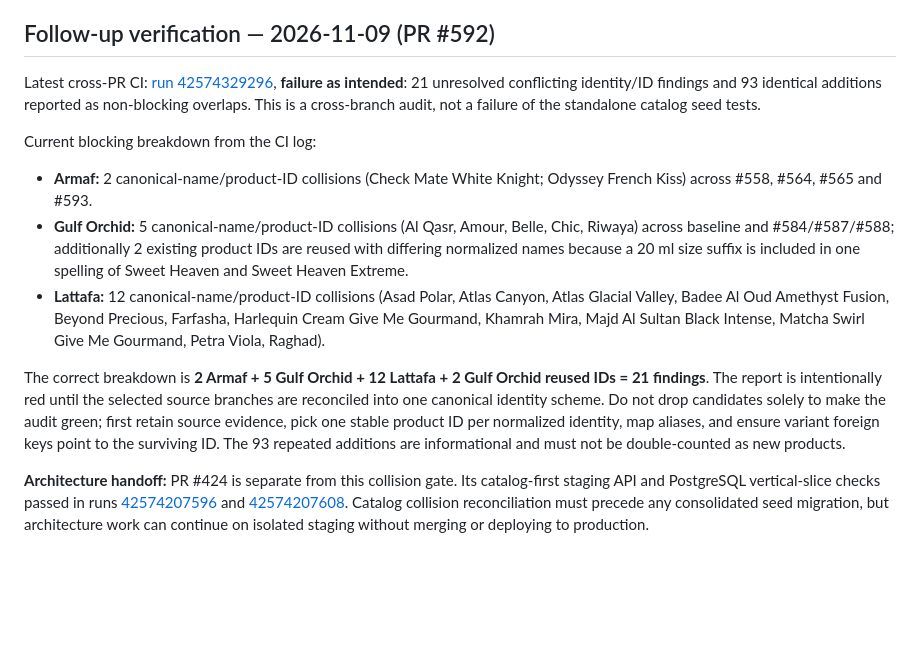
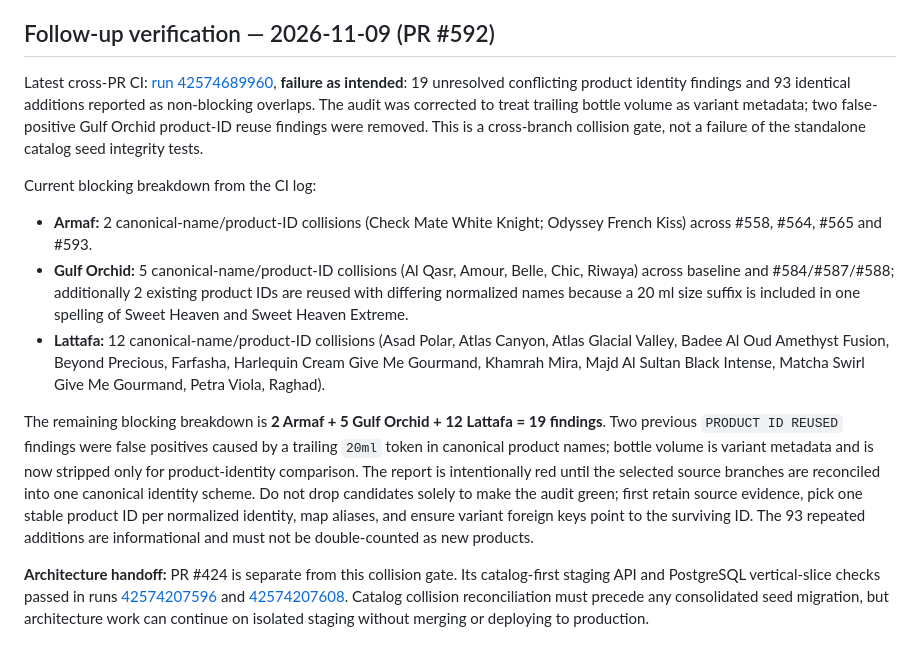
Before and after one commit to dalexmon81/ScentHunter, a Markdown page: docs/CROSS_PR_CATALOG_CI_AUDIT_2026-11-08.md, the part around the change. Drawn GitHub-style; blank space fills up the shorter version.

Commit message:
docs: update collision audit after volume normalization fix

```diff
--- a/docs/CROSS_PR_CATALOG_CI_AUDIT_2026-11-08.md
+++ b/docs/CROSS_PR_CATALOG_CI_AUDIT_2026-11-08.md
@@ -111,7 +111,7 @@ The family registry should contain one canonical row for each fragrance identity
 
 ## Follow-up verification — 2026-11-09 (PR #592)
 
-Latest cross-PR CI: [run 42574329296](https://github.com/dalexmon81/ScentHunter/actions/runs/42574329296), **failure as intended**: 21 unresolved conflicting identity/ID findings and 93 identical additions reported as non-blocking overlaps. This is a cross-branch audit, not a failure of the standalone catalog seed tests.
+Latest cross-PR CI: [run 42574689960](https://github.com/dalexmon81/ScentHunter/actions/runs/42574689960), **failure as intended**: 19 unresolved conflicting product identity findings and 93 identical additions reported as non-blocking overlaps. The audit was corrected to treat trailing bottle volume as variant metadata; two false-positive Gulf Orchid product-ID reuse findings were removed. This is a cross-branch collision gate, not a failure of the standalone catalog seed integrity tests.
 
 Current blocking breakdown from the CI log:
 
@@ -119,6 +119,6 @@ Current blocking breakdown from the CI log:
 - **Gulf Orchid:** 5 canonical-name/product-ID collisions (Al Qasr, Amour, Belle, Chic, Riwaya) across baseline and #584/#587/#588; additionally 2 existing product IDs are reused with differing normalized names because a 20 ml size suffix is included in one spelling of Sweet Heaven and Sweet Heaven Extreme.
 - **Lattafa:** 12 canonical-name/product-ID collisions (Asad Polar, Atlas Canyon, Atlas Glacial Valley, Badee Al Oud Amethyst Fusion, Beyond Precious, Farfasha, Harlequin Cream Give Me Gourmand, Khamrah Mira, Majd Al Sultan Black Intense, Matcha Swirl Give Me Gourmand, Petra Viola, Raghad).
 
-The correct breakdown is **2 Armaf + 5 Gulf Orchid + 12 Lattafa + 2 Gulf Orchid reused IDs = 21 findings**. The report is intentionally red until the selected source branches are reconciled into one canonical identity scheme. Do not drop candidates solely to make the audit green; first retain source evidence, pick one stable product ID per normalized identity, map aliases, and ensure variant foreign keys point to the surviving ID. The 93 repeated additions are informational and must not be double-counted as new products.
+The remaining blocking breakdown is **2 Armaf + 5 Gulf Orchid + 12 Lattafa = 19 findings**. Two previous `PRODUCT ID REUSED` findings were false positives caused by a trailing `20ml` token in canonical product names; bottle volume is variant metadata and is now stripped only for product-identity comparison. The report is intentionally red until the selected source branches are reconciled into one canonical identity scheme. Do not drop candidates solely to make the audit green; first retain source evidence, pick one stable product ID per normalized identity, map aliases, and ensure variant foreign keys point to the surviving ID. The 93 repeated additions are informational and must not be double-counted as new products.
 
 **Architecture handoff:** PR #424 is separate from this collision gate. Its catalog-first staging API and PostgreSQL vertical-slice checks passed in runs [42574207596](https://github.com/dalexmon81/ScentHunter/actions/runs/42574207596) and [42574207608](https://github.com/dalexmon81/ScentHunter/actions/runs/42574207608). Catalog collision reconciliation must precede any consolidated seed migration, but architecture work can continue on isolated staging without merging or deploying to production.
```
